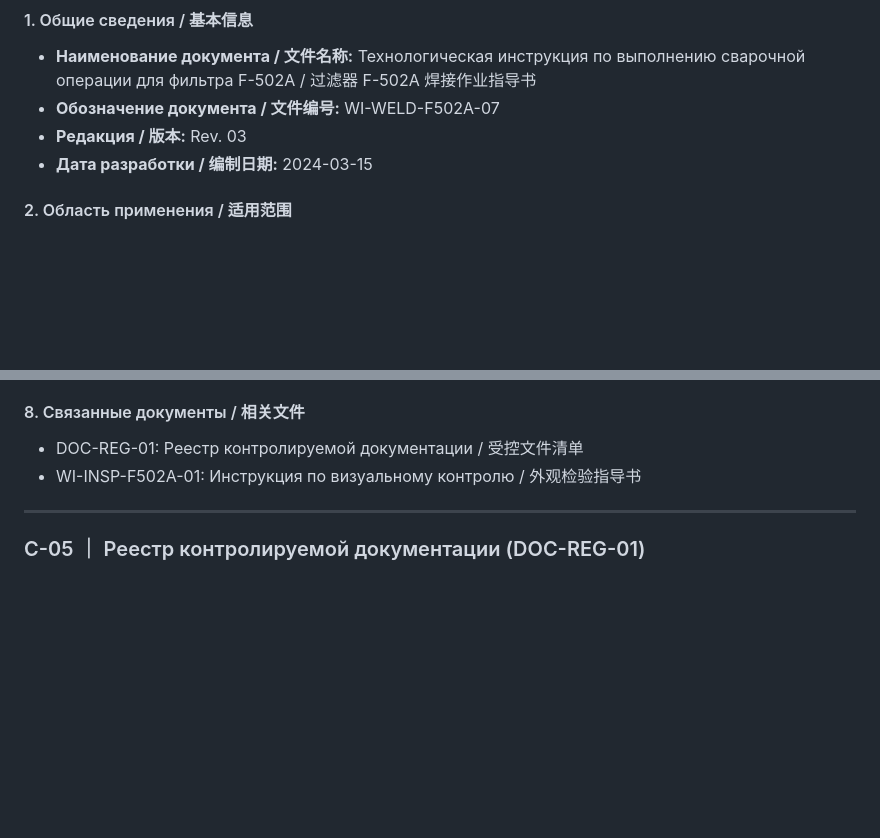
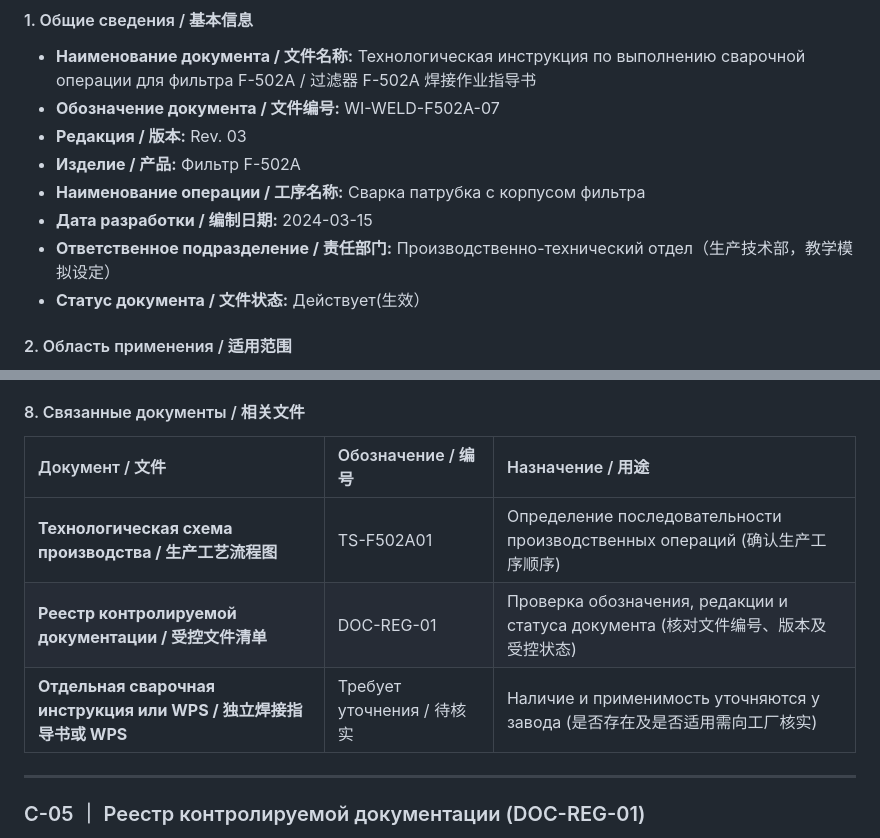
Before and after one commit to Gcenter6564/eac-russian-test, a Markdown page: course_materials/lesson_04_materials.md, 2 parts joined by grey strips. Rendered like a GitHub page; blank space fills up the shorter version.

```diff
--- a/course_materials/lesson_04_materials.md
+++ b/course_materials/lesson_04_materials.md
@@ -1275,7 +1275,11 @@
 * **Наименование документа / 文件名称:** Технологическая инструкция по выполнению сварочной операции для фильтра F-502A / 过滤器 F-502A 焊接作业指导书
 * **Обозначение документа / 文件编号:** WI-WELD-F502A-07
 * **Редакция / 版本:** Rev. 03
+* **Изделие / 产品:** Фильтр F-502A
+* **Наименование операции / 工序名称:** Сварка патрубка с корпусом фильтра
 * **Дата разработки / 编制日期:** 2024-03-15
+* **Ответственное подразделение / 责任部门:** Производственно-технический отдел（生产技术部，教学模拟设定）
+* **Статус документа / 文件状态:** Действует(生效）
 
 #### 2. Область применения / 适用范围
 
@@ -1339,8 +1346,11 @@
 
 #### 8. Связанные документы / 相关文件
 
-* DOC-REG-01: Реестр контролируемой документации / 受控文件清单
-* WI-INSP-F502A-01: Инструкция по визуальному контролю / 外观检验指导书
+| Документ / 文件 | Обозначение / 编号 | Назначение / 用途 |
+| :--- | :--- | :--- |
+| **Технологическая схема производства / 生产工艺流程图** | TS-F502A01 | Определение последовательности производственных операций (确认生产工序顺序) |
+| **Реестр контролируемой документации / 受控文件清单** | DOC-REG-01 | Проверка обозначения, редакции и статуса документа (核对文件编号、版本及受控状态) |
+| **Отдельная сварочная инструкция или WPS / 独立焊接指导书或 WPS** | Требует уточнения / 待核实 | Наличие и применимость уточняются у завода (是否存在及是否适用需向工厂核实) |
 
 ---
 
```
Also changed, not shown: other parts of course_materials/lesson_04_materials.md (+16 -13 lines).
